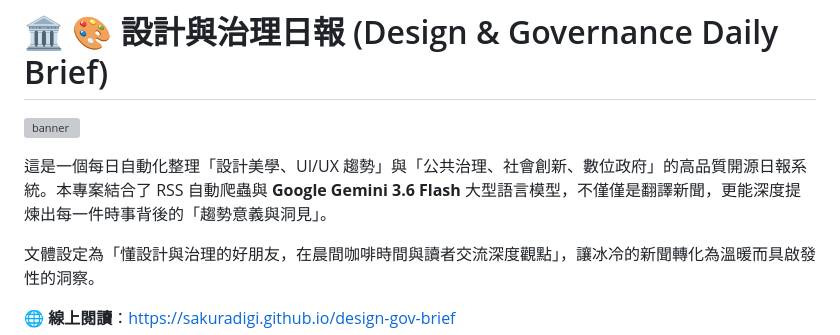
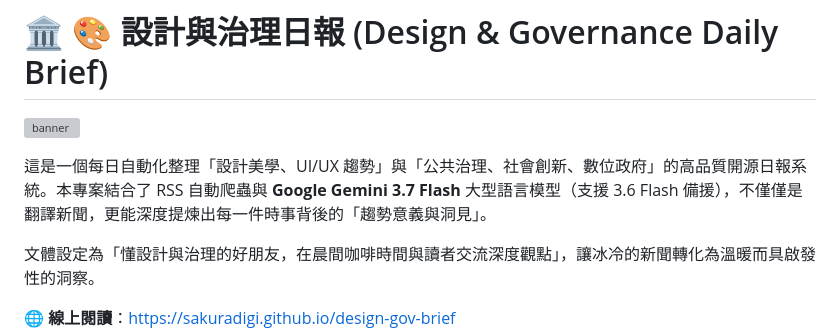
Before and after one commit to sakuradigi/design-gov-brief, a Markdown page: README.md, the part around the change. Rendered like a GitHub page; grey boxes are pictures that could not be loaded.

Commit message:
docs: update primary model description to Gemini 3.7 Flash with 3.6 Flash fallback

```diff
--- a/README.md
+++ b/README.md
@@ -2,7 +2,7 @@
 
 ![banner](assets/og_image.jpg)
 
-這是一個每日自動化整理「設計美學、UI/UX 趨勢」與「公共治理、社會創新、數位政府」的高品質開源日報系統。本專案結合了 RSS 自動爬蟲與 **Google Gemini 3.6 Flash** 大型語言模型，不僅僅是翻譯新聞，更能深度提煉出每一件時事背後的「趨勢意義與洞見」。
+這是一個每日自動化整理「設計美學、UI/UX 趨勢」與「公共治理、社會創新、數位政府」的高品質開源日報系統。本專案結合了 RSS 自動爬蟲與 **Google Gemini 3.7 Flash** 大型語言模型（支援 3.6 Flash 備援），不僅僅是翻譯新聞，更能深度提煉出每一件時事背後的「趨勢意義與洞見」。
 
 文體設定為「懂設計與治理的好朋友，在晨間咖啡時間與讀者交流深度觀點」，讓冰冷的新聞轉化為溫暖而具啟發性的洞察。
 
```
